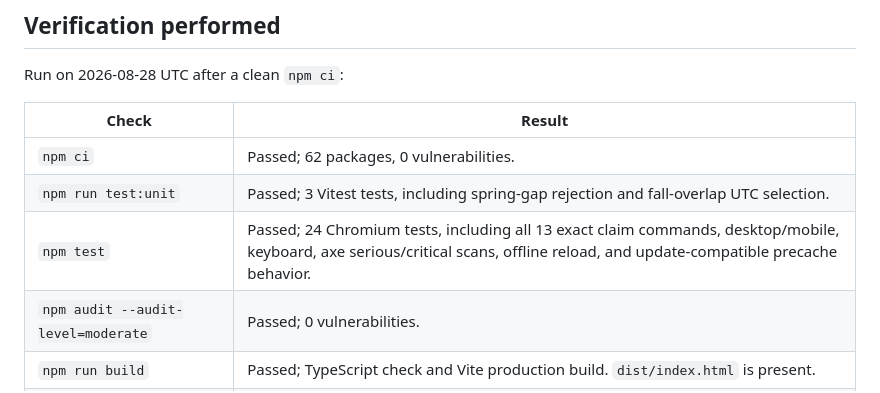
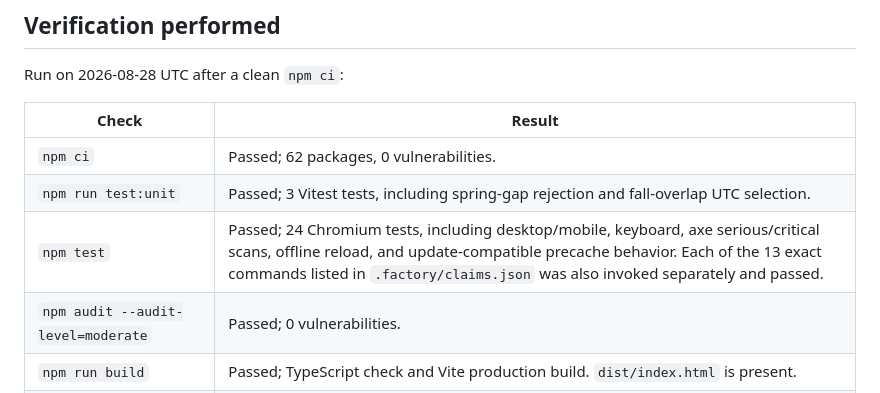
Before and after one commit to B-Divyesh/sf-deposit-deadline-bridge, a Markdown page: .factory/handoff.md, the part around the change. GitHub-like rendering.

Commit message:
docs: record claim command verification

```diff
--- a/.factory/handoff.md
+++ b/.factory/handoff.md
@@ -19,7 +19,7 @@ Run on 2026-08-28 UTC after a clean `npm ci`:
 | --- | --- |
 | `npm ci` | Passed; 62 packages, 0 vulnerabilities. |
 | `npm run test:unit` | Passed; 3 Vitest tests, including spring-gap rejection and fall-overlap UTC selection. |
-| `npm test` | Passed; 24 Chromium tests, including all 13 exact claim commands, desktop/mobile, keyboard, axe serious/critical scans, offline reload, and update-compatible precache behavior. |
+| `npm test` | Passed; 24 Chromium tests, including desktop/mobile, keyboard, axe serious/critical scans, offline reload, and update-compatible precache behavior. Each of the 13 exact commands listed in `.factory/claims.json` was also invoked separately and passed. |
 | `npm audit --audit-level=moderate` | Passed; 0 vulnerabilities. |
 | `npm run build` | Passed; TypeScript check and Vite production build. `dist/index.html` is present. |
 | Static Web Apps emulator | `/demo` returned 200; `/missing-page` returned HTTP 404 and the designed 404 page; AVIF returned `Content-Type: image/avif`; application assets returned `max-age=3600` without `immutable`. |
```
